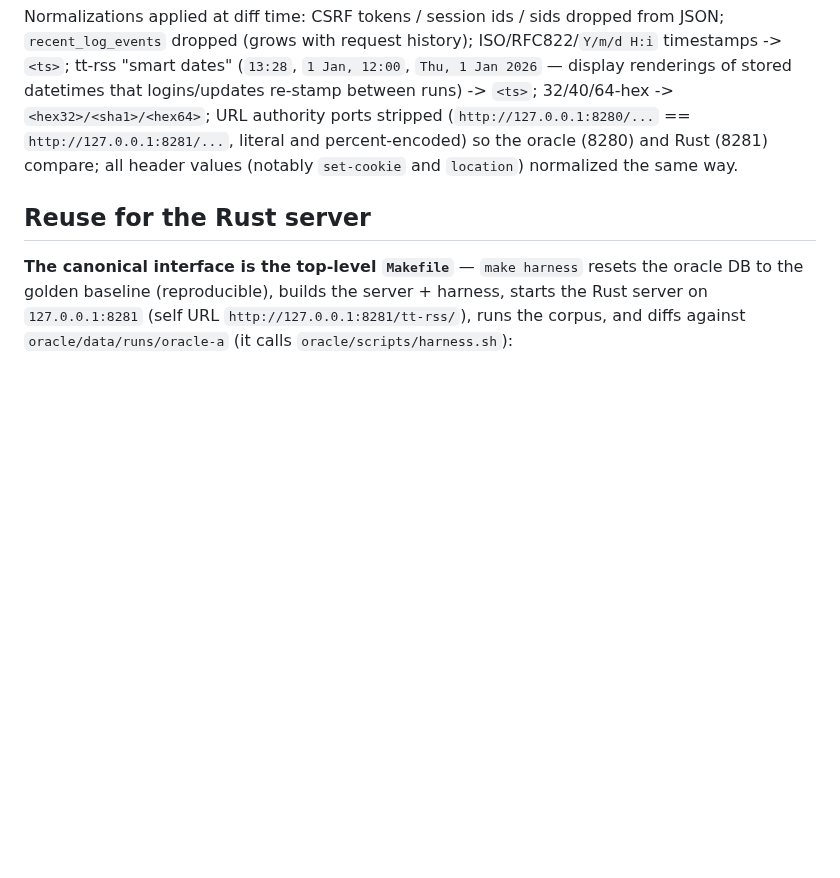
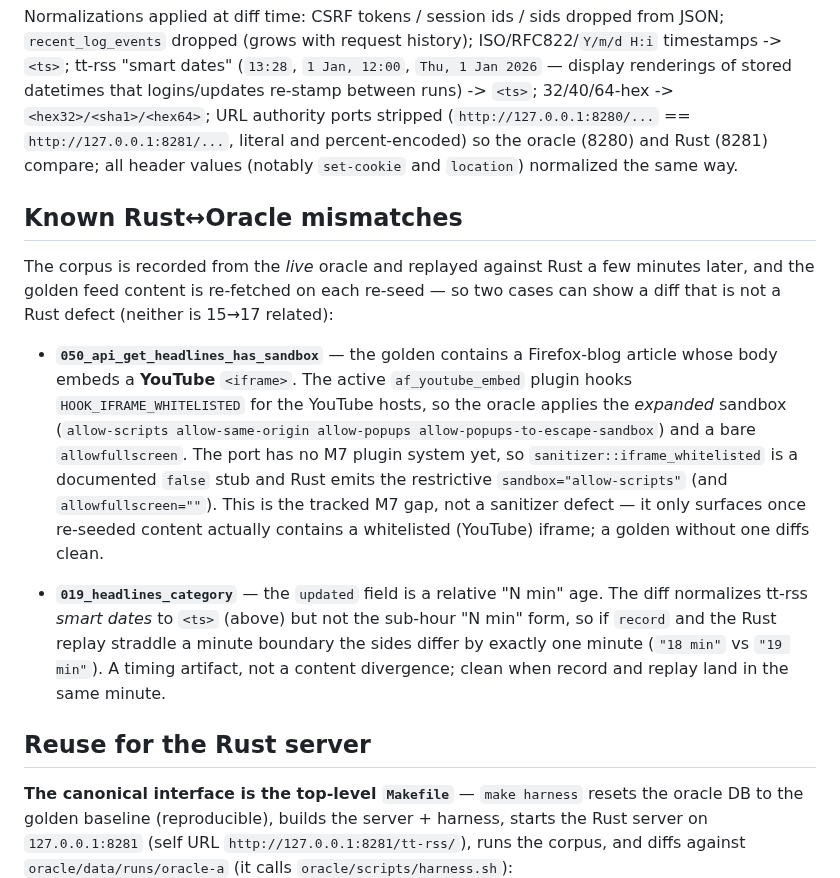
Before and after one commit to slydetector/ttrss-rust, a Markdown page: oracle/README.md, the part around the change. Rendered like a GitHub page; blank space fills up the shorter version.

Commit message:
docs(oracle): document the 2 known non-17 harness mismatches
050_api_get_headlines_has_sandbox: the re-seeded golden contains a YouTube-embedding article; PHP whitelists the iframe via the active af_youtube_embed plugin (HOOK_IFRAME_WHITELISTED) -> expanded sandbox, while the port's iframe_whitelisted is an M7 stub -> restrictive sandbox. Tracked M7 gap, not a sanitizer defect.

019_headlines_category: relative 'N min' age not covered by the <ts> smart-date normalization, so record/replay straddling a minute boundary diffs by one minute. Timing artifact, not a content divergence.

```diff
--- a/oracle/README.md
+++ b/oracle/README.md
@@ -171,6 +171,31 @@ that logins/updates re-stamp between runs) -> `<ts>`;
 percent-encoded) so the oracle (8280) and Rust (8281) compare; all header
 values (notably `set-cookie` and `location`) normalized the same way.
 
+## Known Rust↔Oracle mismatches
+
+The corpus is recorded from the *live* oracle and replayed against Rust a few
+minutes later, and the golden feed content is re-fetched on each re-seed — so
+two cases can show a diff that is not a Rust defect (neither is 15→17 related):
+
+- **`050_api_get_headlines_has_sandbox`** — the golden contains a Firefox-blog
+  article whose body embeds a **YouTube** `<iframe>`. The active
+  `af_youtube_embed` plugin hooks `HOOK_IFRAME_WHITELISTED` for the YouTube
+  hosts, so the oracle applies the *expanded* sandbox
+  (`allow-scripts allow-same-origin allow-popups allow-popups-to-escape-sandbox`)
+  and a bare `allowfullscreen`. The port has no M7 plugin system yet, so
+  `sanitizer::iframe_whitelisted` is a documented `false` stub and Rust emits
+  the restrictive `sandbox="allow-scripts"` (and `allowfullscreen=""`). This is
+  the tracked M7 gap, not a sanitizer defect — it only surfaces once re-seeded
+  content actually contains a whitelisted (YouTube) iframe; a golden without one
+  diffs clean.
+
+- **`019_headlines_category`** — the `updated` field is a relative "N min" age.
+  The diff normalizes tt-rss *smart dates* to `<ts>` (above) but not the
+  sub-hour "N min" form, so if `record` and the Rust replay straddle a minute
+  boundary the sides differ by exactly one minute (`"18 min"` vs `"19 min"`).
+  A timing artifact, not a content divergence; clean when record and replay
+  land in the same minute.
+
 ## Reuse for the Rust server
 
 **The canonical interface is the top-level `Makefile`** — `make harness` resets
```
